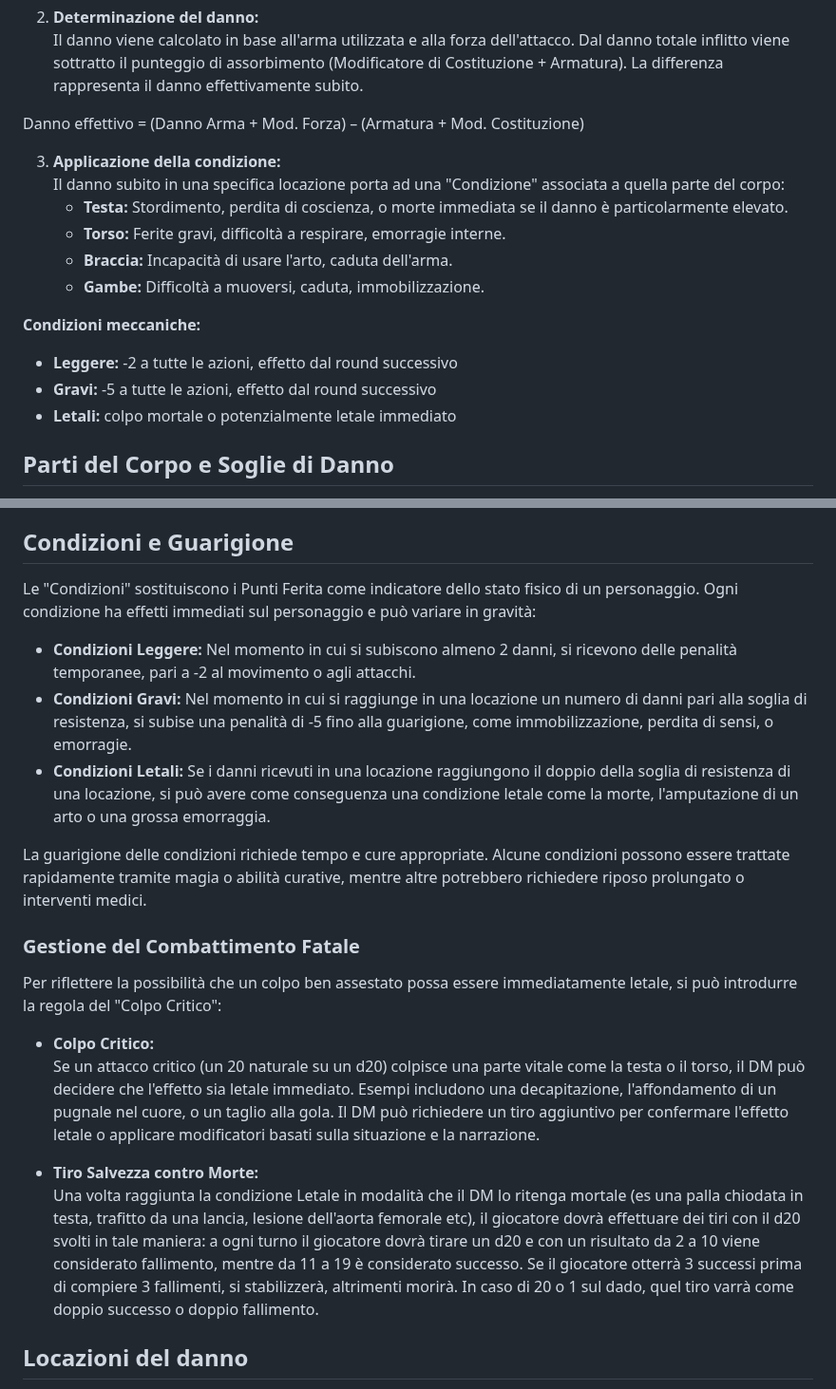
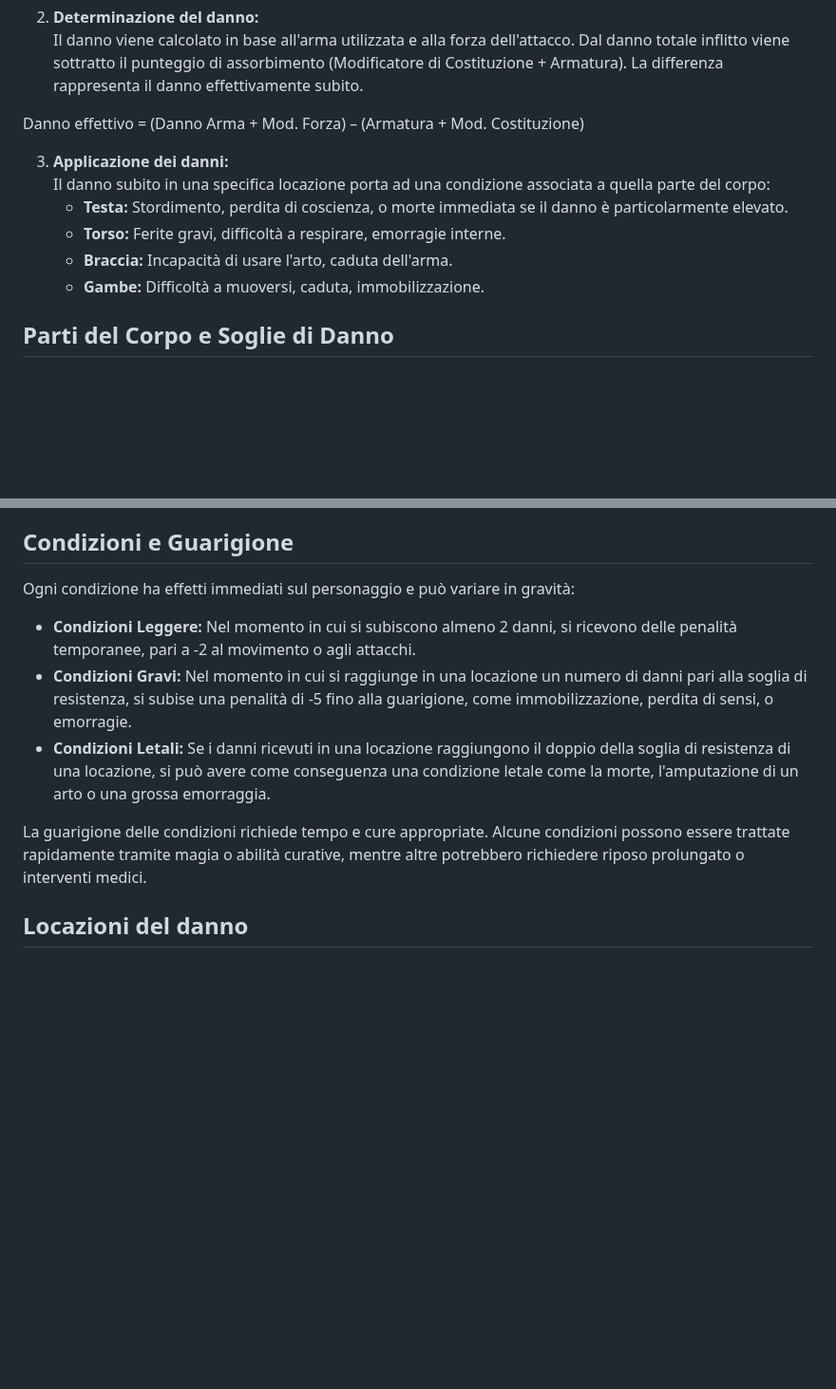
Before and after one commit to CrypticSentinel/Open-Source-GDR, a Markdown page: Combattimento/02 - Gestione dei Danni.md, 2 parts joined by grey strips. Shown at 95% size. Rendered like a GitHub page; blank space fills up the shorter version.

```diff
--- a/Combattimento/02 - Gestione dei Danni.md
+++ b/Combattimento/02 - Gestione dei Danni.md
@@ -9,17 +9,12 @@ Questo sistema di gestione dei danni vuole introdurre un approccio più realisti
 
 Danno effettivo = (Danno Arma + Mod. Forza) – (Armatura + Mod. Costituzione)
 
-3. **Applicazione della condizione:**
-   Il danno subito in una specifica locazione porta ad una "Condizione" associata a quella parte del corpo:
+3. **Applicazione dei danni:**
+   Il danno subito in una specifica locazione porta ad una condizione associata a quella parte del corpo:
    - **Testa:** Stordimento, perdita di coscienza, o morte immediata se il danno è particolarmente elevato.
    - **Torso:** Ferite gravi, difficoltà a respirare, emorragie interne.
    - **Braccia:** Incapacità di usare l'arto, caduta dell'arma.
    - **Gambe:** Difficoltà a muoversi, caduta, immobilizzazione.
-
-**Condizioni meccaniche:**
-- **Leggere:** -2 a tutte le azioni, effetto dal round successivo
-- **Gravi:** -5 a tutte le azioni, effetto dal round successivo
-- **Letali:** colpo mortale o potenzialmente letale immediato
 
 ## Parti del Corpo e Soglie di Danno
 Ogni parte principale del corpo di un personaggio ha una specifica soglia di resistenza, che rappresenta quanto danno quella parte può subire prima di subire effetti gravi.
@@ -36,22 +31,13 @@ Ogni parte principale del corpo di un personaggio ha una specifica soglia di res
 Un personaggio con un punteggio di assorbimento pari a 4 (dato da +1 di Modificatore di Costituzione e +3 dall'armatura) subisce un colpo al petto che infligge 6 danni. Dopo aver sottratto l'assorbimento, il danno reale subito è 2 (6 danni - 4 assorbimento = 2 danni). Se, in un turno successivo, il personaggio subisce 8 danni al torso, sottraendo ancora 4 punti di assorbimento, rimangono 4 danni effettivi, portando il totale dei danni al torso a 6. Avendo superato la soglia di resistenza del torso (5), il personaggio subisce una Condizione, che il DM determina in base alla natura del danno ricevuto.
 
 ## Condizioni e Guarigione
-Le "Condizioni" sostituiscono i Punti Ferita come indicatore dello stato fisico di un personaggio. Ogni condizione ha effetti immediati sul personaggio e può variare in gravità:
+Ogni condizione ha effetti immediati sul personaggio e può variare in gravità:
 
 - **Condizioni Leggere:** Nel momento in cui si subiscono almeno 2 danni, si ricevono delle penalità temporanee, pari a -2 al movimento o agli attacchi.
 - **Condizioni Gravi:** Nel momento in cui si raggiunge in una locazione un numero di danni pari alla soglia di resistenza, si subise una penalità di -5 fino alla guarigione, come immobilizzazione, perdita di sensi, o emorragie.
 - **Condizioni Letali:** Se i danni ricevuti in una locazione raggiungono il doppio della soglia di resistenza di una locazione, si può avere come conseguenza una condizione letale come la morte, l'amputazione di un arto o una grossa emorraggia.
 
 La guarigione delle condizioni richiede tempo e cure appropriate. Alcune condizioni possono essere trattate rapidamente tramite magia o abilità curative, mentre altre potrebbero richiedere riposo prolungato o interventi medici.
-
-### Gestione del Combattimento Fatale
-Per riflettere la possibilità che un colpo ben assestato possa essere immediatamente letale, si può introdurre la regola del "Colpo Critico":
-
-- **Colpo Critico:**
-   Se un attacco critico (un 20 naturale su un d20) colpisce una parte vitale come la testa o il torso, il DM può decidere che l'effetto sia letale immediato. Esempi includono una decapitazione, l'affondamento di un pugnale nel cuore, o un taglio alla gola. Il DM può richiedere un tiro aggiuntivo per confermare l'effetto letale o applicare modificatori basati sulla situazione e la narrazione.
-
-- **Tiro Salvezza contro Morte:**
-   Una volta raggiunta la condizione Letale in modalità che il DM lo ritenga mortale (es una palla chiodata in testa, trafitto da una lancia, lesione dell'aorta femorale etc), il giocatore dovrà effettuare dei tiri con il d20 svolti in tale maniera: a ogni turno il giocatore dovrà tirare un d20 e con un risultato da 2 a 10 viene considerato fallimento, mentre da 11 a 19 è considerato successo. Se il giocatore otterrà 3 successi prima di compiere 3 fallimenti, si stabilizzerà, altrimenti morirà. In caso di 20 o 1 sul dado, quel tiro varrà come doppio successo o doppio fallimento.
 
 ## Locazioni del danno
 Durante un combattimento, corpo a corpo o a distanza, è possibile ci siano delle necessità di eseguire colpi mirati, in questi casi è possibile utilizzare una tabella delle locazioni
```
Also changed, not shown: other parts of Combattimento/02 - Gestione dei Danni.md (+9 -0 lines).
